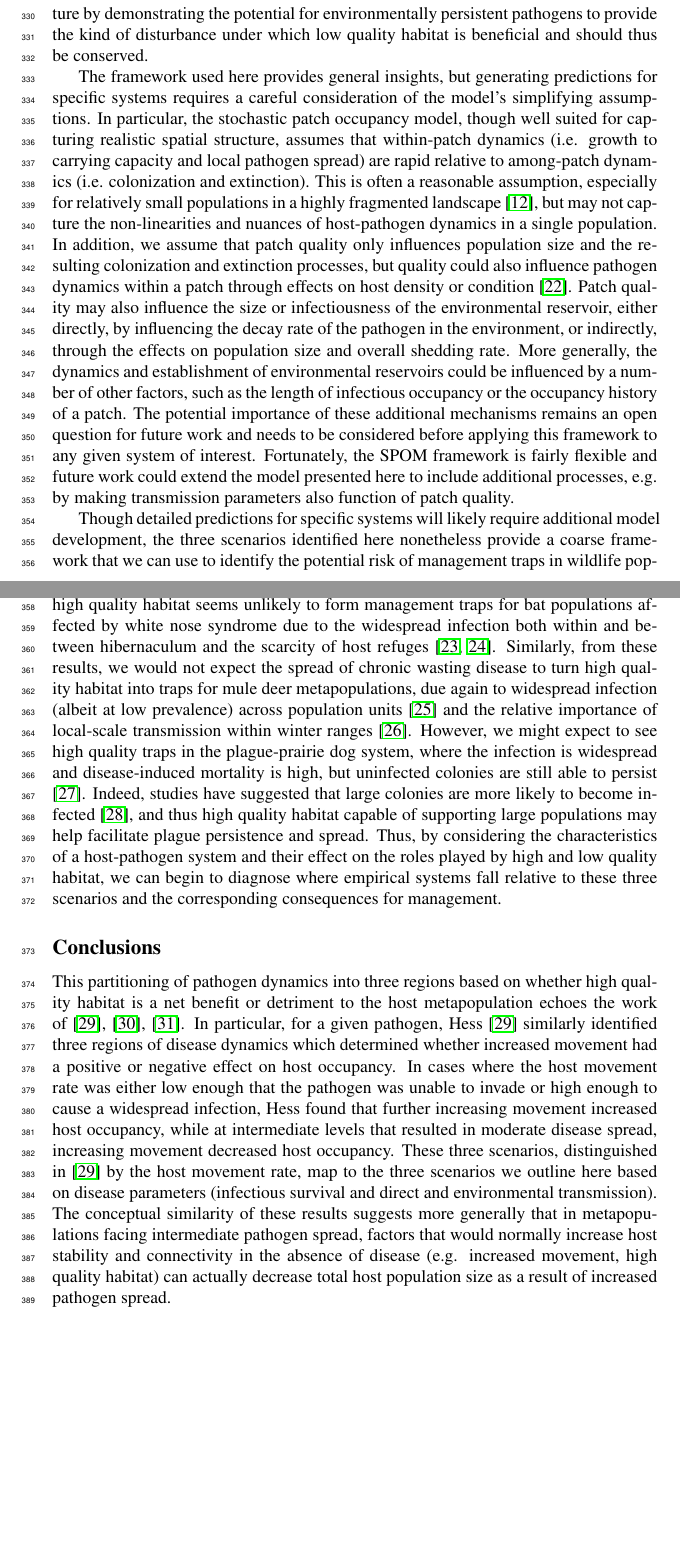
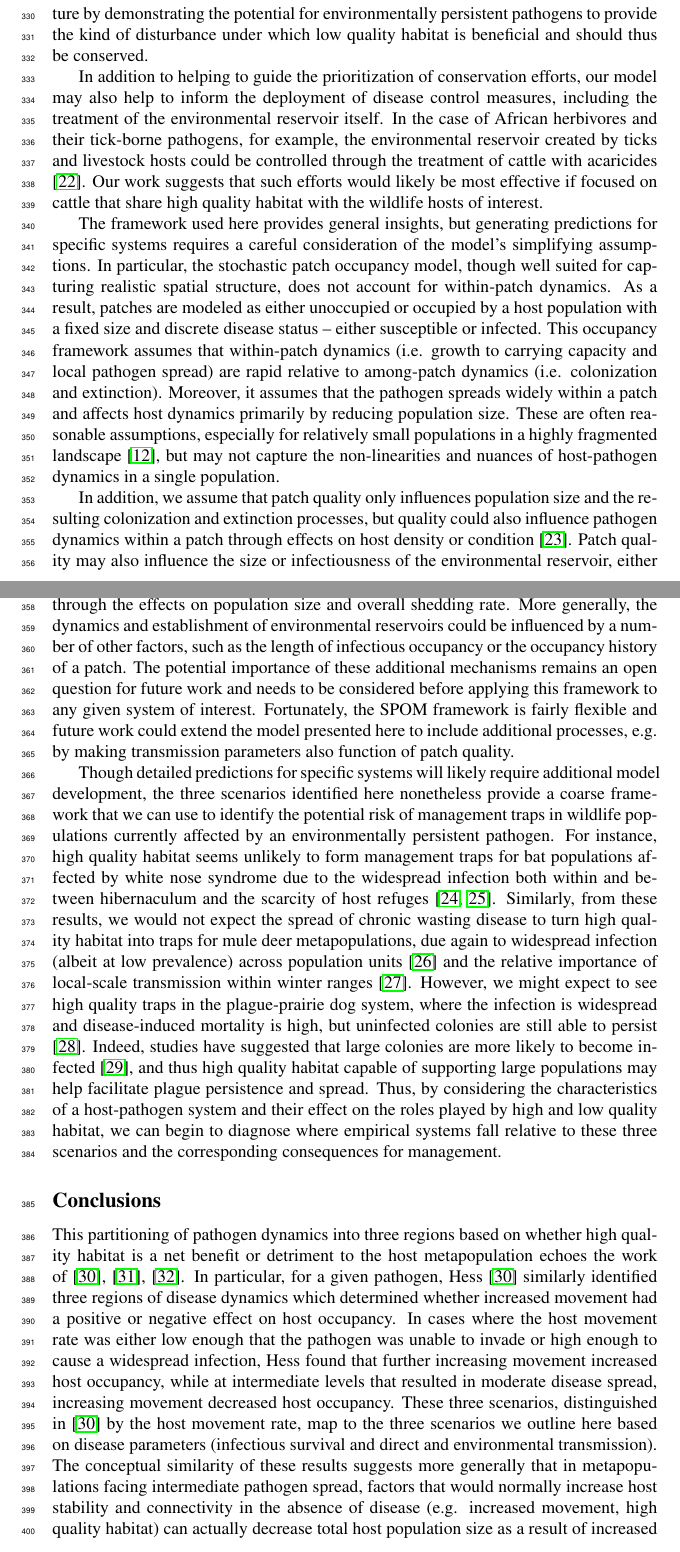
Before and after one commit to clint-leach/Metapop-Disease, a LaTeX paper (Manuscript/manuscript.tex): two parts of pages 9 and 10 of 17 before the commit and two parts of pages 9 and 10 of 18 after it, joined at a grey line, cut so that both start at the same text, the shorter picture padded with empty space. Compiled offline with pdfLaTeX.

Commit message:
Edits to discussion

```diff
--- a/Manuscript/manuscript.tex
+++ b/Manuscript/manuscript.tex
@@ -197,9 +197,17 @@ Previous theoretical work suggests that management should focus on maintaining p
 Ovaskainen and Hanski \cite{Ovaskainen2003a} similarly demonstrate that correlated extinctions reduce the contributions of well-connected habitat to metapopulation persistence and increase the contributions of more isolated habitat.
 Our model adds to this literature by demonstrating the potential for environmentally persistent pathogens to provide the kind of disturbance under which low quality habitat is beneficial and should thus be conserved.
 
+In addition to helping to guide the prioritization of conservation efforts, our model may also help to inform the deployment of disease control measures, including the treatment of the environmental reservoir itself.
+In the case of African herbivores and their tick-borne pathogens, for example, the environmental reservoir created by ticks and livestock hosts could be controlled through the treatment of cattle with acaricides \cite{Keesing2013}.
+Our work suggests that such efforts would likely be most effective if focused on cattle that share high quality habitat with the wildlife hosts of interest.
+
 The framework used here provides general insights, but generating predictions for specific systems requires a careful consideration of the model's simplifying assumptions.
-In particular, the stochastic patch occupancy model, though well suited for capturing realistic spatial structure, assumes that within-patch dynamics (i.e. growth to carrying capacity and local pathogen spread) are rapid relative to among-patch dynamics (i.e. colonization and extinction).
-This is often a reasonable assumption, especially for relatively small populations in a highly fragmented landscape \cite{Hanski2003}, but may not capture the non-linearities and nuances of host-pathogen dynamics in a single population.
+In particular, the stochastic patch occupancy model, though well suited for capturing realistic spatial structure, does not account for within-patch dynamics.
+As a result, patches are modeled as either unoccupied or occupied by a host population with a fixed size and discrete disease status -- either susceptible or infected.
+This occupancy framework assumes that within-patch dynamics (i.e. growth to carrying capacity and local pathogen spread) are rapid relative to among-patch dynamics (i.e. colonization and extinction).
+Moreover, it assumes that the pathogen spreads widely within a patch and affects host dynamics primarily by reducing population size.
+These are often reasonable assumptions, especially for relatively small populations in a highly fragmented landscape \cite{Hanski2003}, but may not capture the non-linearities and nuances of host-pathogen dynamics in a single population.
+
 In addition, we assume that patch quality only influences population size and the resulting colonization and extinction processes, but quality could also influence pathogen dynamics within a patch through effects on host density or condition \cite{Becker2015}.
 Patch quality may also influence the size or infectiousness of the environmental reservoir, either directly, by influencing the decay rate of the pathogen in the environment, or indirectly, through the effects on population size and overall shedding rate.
 More generally, the dynamics and establishment of environmental reservoirs could be influenced by a number of other factors, such as the length of infectious occupancy or the occupancy history of a patch.
```
Also changed, not shown: Manuscript/metapop.bib (+16 -0 lines), Manuscript/manuscript.pdf.
